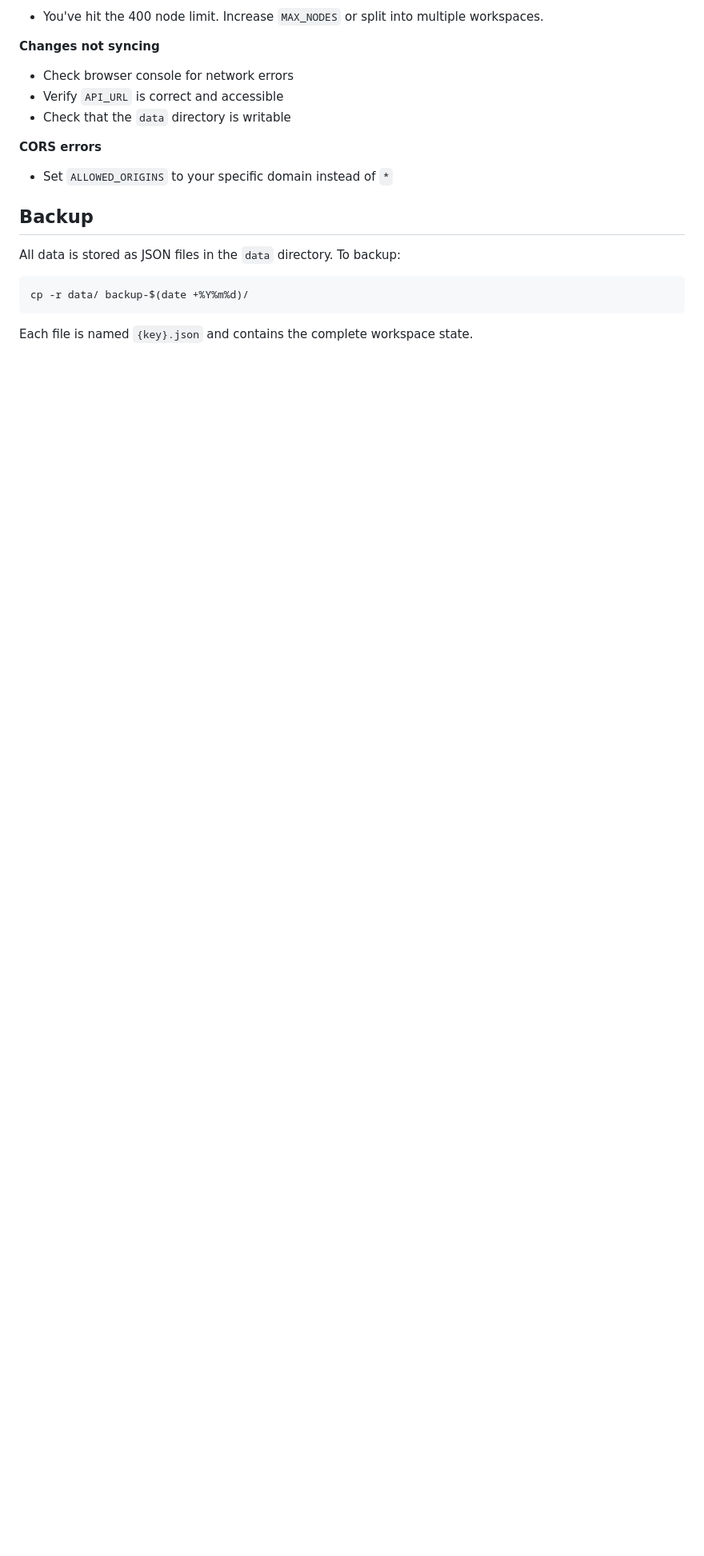
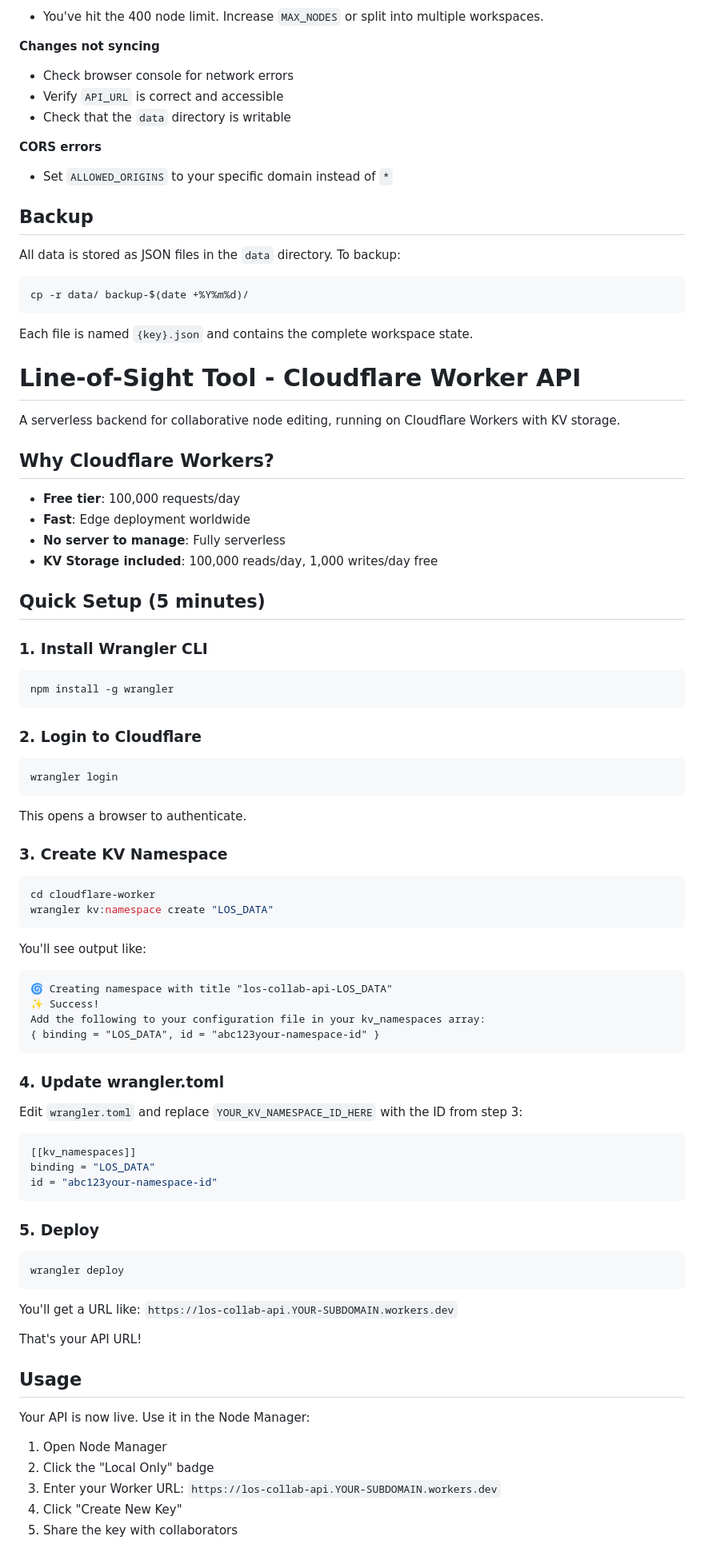
Before and after one commit to thatSFguy/Line-Of-Sight-Tool, a Markdown page: README.md, the part around one of its changes. Shown at 80% size. Rendered like a GitHub page; blank space fills up the shorter version.

Commit message:
Enhance README with setup and usage instructions
Added detailed setup instructions and API usage for the Line-of-Sight Tool.

````diff
--- a/README.md
+++ b/README.md
@@ -247,3 +247,76 @@ cp -r data/ backup-$(date +%Y%m%d)/
 ```
 
 Each file is named `{key}.json` and contains the complete workspace state.
+
+# Line-of-Sight Tool - Cloudflare Worker API
+
+A serverless backend for collaborative node editing, running on Cloudflare Workers with KV storage.
+
+## Why Cloudflare Workers?
+
+- **Free tier**: 100,000 requests/day
+- **Fast**: Edge deployment worldwide
+- **No server to manage**: Fully serverless
+- **KV Storage included**: 100,000 reads/day, 1,000 writes/day free
+
+## Quick Setup (5 minutes)
+
+### 1. Install Wrangler CLI
+
+```bash
+npm install -g wrangler
+```
+
+### 2. Login to Cloudflare
+
+```bash
+wrangler login
+```
+
+This opens a browser to authenticate.
+
+### 3. Create KV Namespace
+
+```bash
+cd cloudflare-worker
+wrangler kv:namespace create "LOS_DATA"
+```
+
+You'll see output like:
+```
+🌀 Creating namespace with title "los-collab-api-LOS_DATA"
+✨ Success!
+Add the following to your configuration file in your kv_namespaces array:
+{ binding = "LOS_DATA", id = "abc123your-namespace-id" }
+```
+
+### 4. Update wrangler.toml
+
+Edit `wrangler.toml` and replace `YOUR_KV_NAMESPACE_ID_HERE` with the ID from step 3:
+
+```toml
+[[kv_namespaces]]
+binding = "LOS_DATA"
+id = "abc123your-namespace-id"
+```
+
+### 5. Deploy
+
+```bash
+wrangler deploy
+```
+
+You'll get a URL like: `https://los-collab-api.YOUR-SUBDOMAIN.workers.dev`
+
+That's your API URL!
+
+## Usage
+
+Your API is now live. Use it in the Node Manager:
+
+1. Open Node Manager
+2. Click the "Local Only" badge
+3. Enter your Worker URL: `https://los-collab-api.YOUR-SUBDOMAIN.workers.dev`
+4. Click "Create New Key"
+5. Share the key with collaborators
+
````
Also changed, not shown: other parts of README.md (+73 -0 lines).
